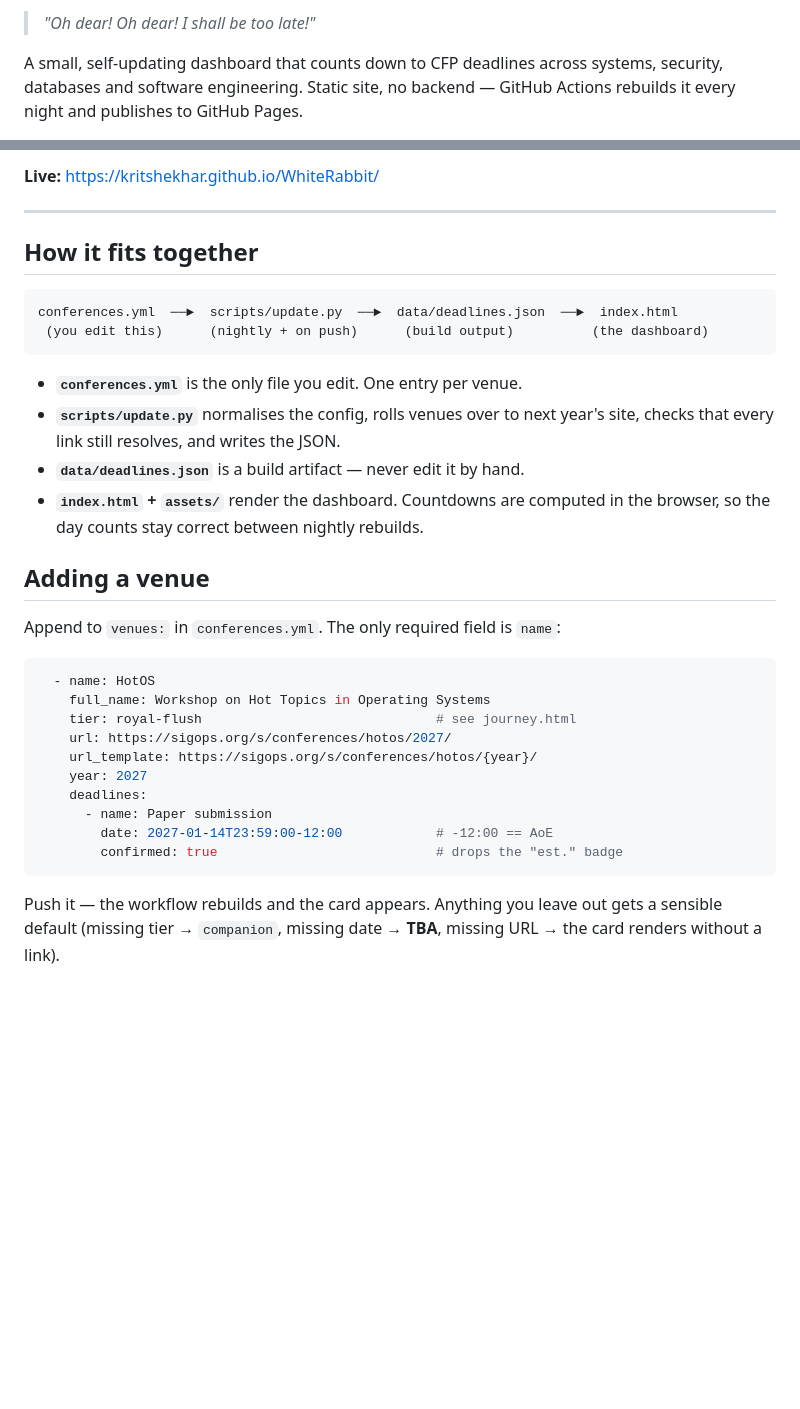
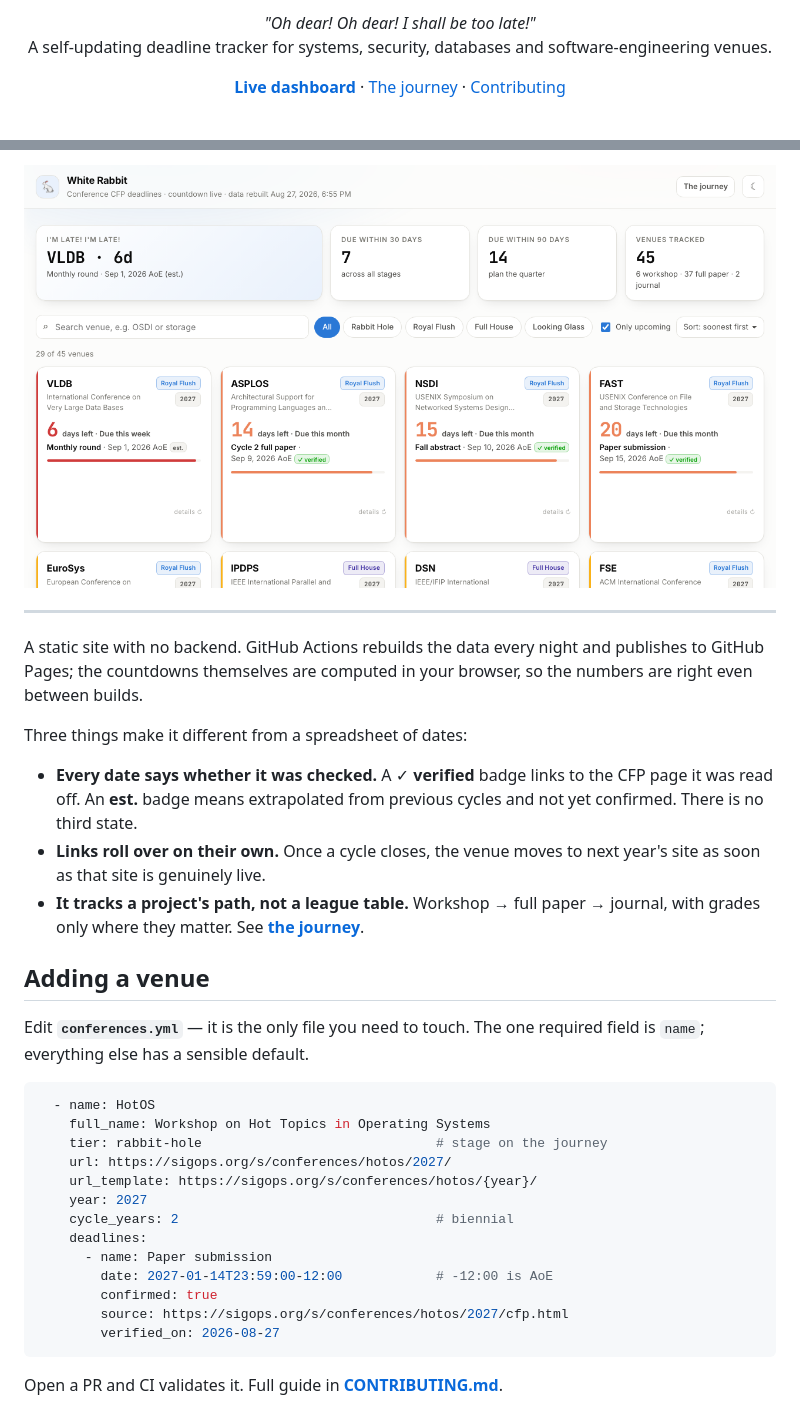
Before and after one commit to Kritshekhar/WhiteRabbit, a Markdown page: README.md, 2 parts joined by grey strips. Rendered like a GitHub page; pictures changed too: docs/screenshot.png (added); blank space fills up the shorter version.

````diff
--- a/README.md
+++ b/README.md
@@ -2,7 +2,12 @@
 
-> *"Oh dear! Oh dear! I shall be too late!"*
+<p align="center">
+  <em>"Oh dear! Oh dear! I shall be too late!"</em><br>
+  A self-updating deadline tracker for systems, security, databases and software-engineering venues.
+</p>
 
-A small, self-updating dashboard that counts down to CFP deadlines across
-systems, security, databases and software engineering. Static site, no backend
-— GitHub Actions rebuilds it every night and publishes to GitHub Pages.
+<p align="center">
+  <a href="https://kritshekhar.github.io/WhiteRabbit/"><b>Live dashboard</b></a> ·
+  <a href="https://kritshekhar.github.io/WhiteRabbit/journey.html">The journey</a> ·
+  <a href="CONTRIBUTING.md">Contributing</a>
+</p>
 
@@ -12,40 +18,42 @@ systems, security, databases and software engineering. Static site, no backend
 
-**Live:** https://kritshekhar.github.io/WhiteRabbit/
+![The White Rabbit dashboard](docs/screenshot.png)
 
 ---
 
-## How it fits together
+A static site with no backend. GitHub Actions rebuilds the data every night and
+publishes to GitHub Pages; the countdowns themselves are computed in your browser,
+so the numbers are right even between builds.
 
-```
-conferences.yml  ──►  scripts/update.py  ──►  data/deadlines.json  ──►  index.html
- (you edit this)      (nightly + on push)      (build output)          (the dashboard)
-```
+Three things make it different from a spreadsheet of dates:
 
-* **`conferences.yml`** is the only file you edit. One entry per venue.
-* **`scripts/update.py`** normalises the config, rolls venues over to next
-  year's site, checks that every link still resolves, and writes the JSON.
-* **`data/deadlines.json`** is a build artifact — never edit it by hand.
-* **`index.html` + `assets/`** render the dashboard. Countdowns are computed in
-  the browser, so the day counts stay correct between nightly rebuilds.
+- **Every date says whether it was checked.** A ✓ **verified** badge links to the
+  CFP page it was read off. An **est.** badge means extrapolated from previous
+  cycles and not yet confirmed. There is no third state.
+- **Links roll over on their own.** Once a cycle closes, the venue moves to next
+  year's site as soon as that site is genuinely live.
+- **It tracks a project's path, not a league table.** Workshop → full paper →
+  journal, with grades only where they matter. See **[the journey](https://kritshekhar.github.io/WhiteRabbit/journey.html)**.
 
 ## Adding a venue
 
-Append to `venues:` in `conferences.yml`. The only required field is `name`:
+Edit **`conferences.yml`** — it is the only file you need to touch. The one
+required field is `name`; everything else has a sensible default.
 
 ```yaml
   - name: HotOS
     full_name: Workshop on Hot Topics in Operating Systems
-    tier: royal-flush                              # see journey.html
+    tier: rabbit-hole                              # stage on the journey
     url: https://sigops.org/s/conferences/hotos/2027/
     url_template: https://sigops.org/s/conferences/hotos/{year}/
     year: 2027
+    cycle_years: 2                                 # biennial
     deadlines:
       - name: Paper submission
-        date: 2027-01-14T23:59:00-12:00            # -12:00 == AoE
-        confirmed: true                            # drops the "est." badge
+        date: 2027-01-14T23:59:00-12:00            # -12:00 is AoE
+        confirmed: true
+        source: https://sigops.org/s/conferences/hotos/2027/cfp.html
+        verified_on: 2026-08-27
 ```
 
-Push it — the workflow rebuilds and the card appears. Anything you leave out
-gets a sensible default (missing tier → `companion`, missing date → **TBA**,
-missing URL → the card renders without a link).
+Open a PR and CI validates it. Full guide in **[CONTRIBUTING.md](CONTRIBUTING.md)**.
 
````
Also changed, not shown: other parts of README.md (+91 -195 lines), CONTRIBUTING.md (+2 -2 lines), 2 other files.
